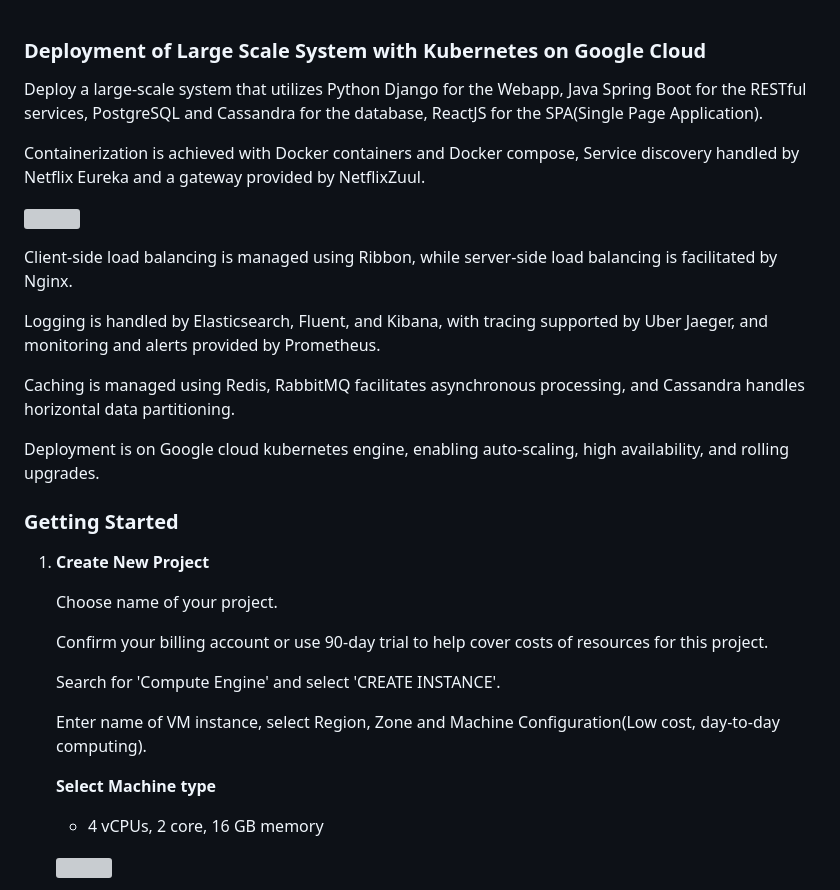
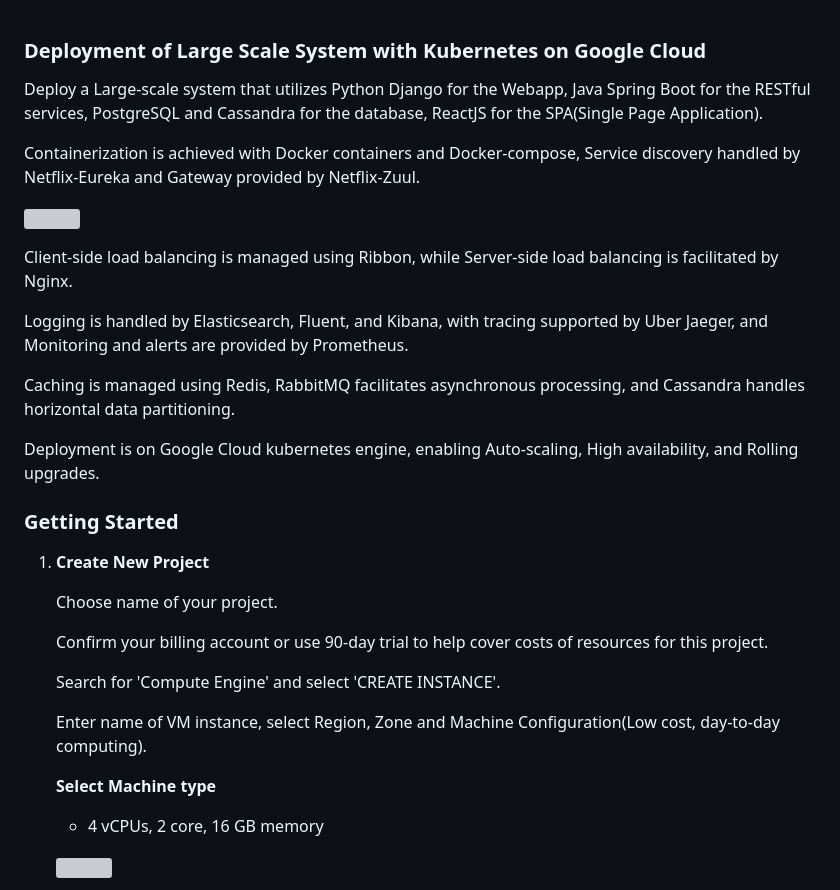
Before and after one commit to odennav/large-scale-system-microservices-gcp, a Markdown page: README.md, the part around the change. Drawn GitHub-style; grey boxes are pictures that could not be loaded.

Commit message:
grammar corrected

```diff
--- a/README.md
+++ b/README.md
@@ -1,19 +1,19 @@
 
 ### Deployment of Large Scale System with Kubernetes on Google Cloud ###
-Deploy a large-scale system that utilizes Python Django for the Webapp, Java Spring Boot for the RESTful services, PostgreSQL and Cassandra for the database, ReactJS for the SPA(Single Page Application).
+Deploy a Large-scale system that utilizes Python Django for the Webapp, Java Spring Boot for the RESTful services, PostgreSQL and Cassandra for the database, ReactJS for the SPA(Single Page Application).
 
-Containerization is achieved with Docker containers and Docker compose, Service discovery handled by Netflix Eureka and a gateway provided by NetflixZuul.
+Containerization is achieved with Docker containers and Docker-compose, Service discovery handled by Netflix-Eureka and Gateway provided by Netflix-Zuul.
 
 
 ![](https://github.com/odennav/large-scale-system-micros-gcp/blob/main/docs/41.PNG)
 
-Client-side load balancing is managed using Ribbon, while server-side load balancing is facilitated by Nginx.
+Client-side load balancing is managed using Ribbon, while Server-side load balancing is facilitated by Nginx.
 
-Logging is handled by Elasticsearch, Fluent, and Kibana, with tracing supported by Uber Jaeger, and monitoring and alerts provided by Prometheus.
+Logging is handled by Elasticsearch, Fluent, and Kibana, with tracing supported by Uber Jaeger, and Monitoring and alerts are provided by Prometheus.
 
 Caching is managed using Redis, RabbitMQ facilitates asynchronous processing, and Cassandra handles horizontal data partitioning.
 
-Deployment is on Google cloud kubernetes engine, enabling auto-scaling, high availability, and rolling upgrades.
+Deployment is on Google Cloud kubernetes engine, enabling Auto-scaling, High availability, and Rolling upgrades.
 
 
 
@@ -30,6 +30,7 @@ Deployment is on Google cloud kubernetes engine, enabling auto-scaling, high ava
    Enter name of VM instance, select Region, Zone and Machine Configuration(Low cost, day-to-day computing).
 
    **Select Machine type**
+
    - 4 vCPUs, 2 core, 16 GB memory
 
    ![](https://github.com/odennav/large-scale-system-micros-gcp/blob/main/docs/39.png)
```
